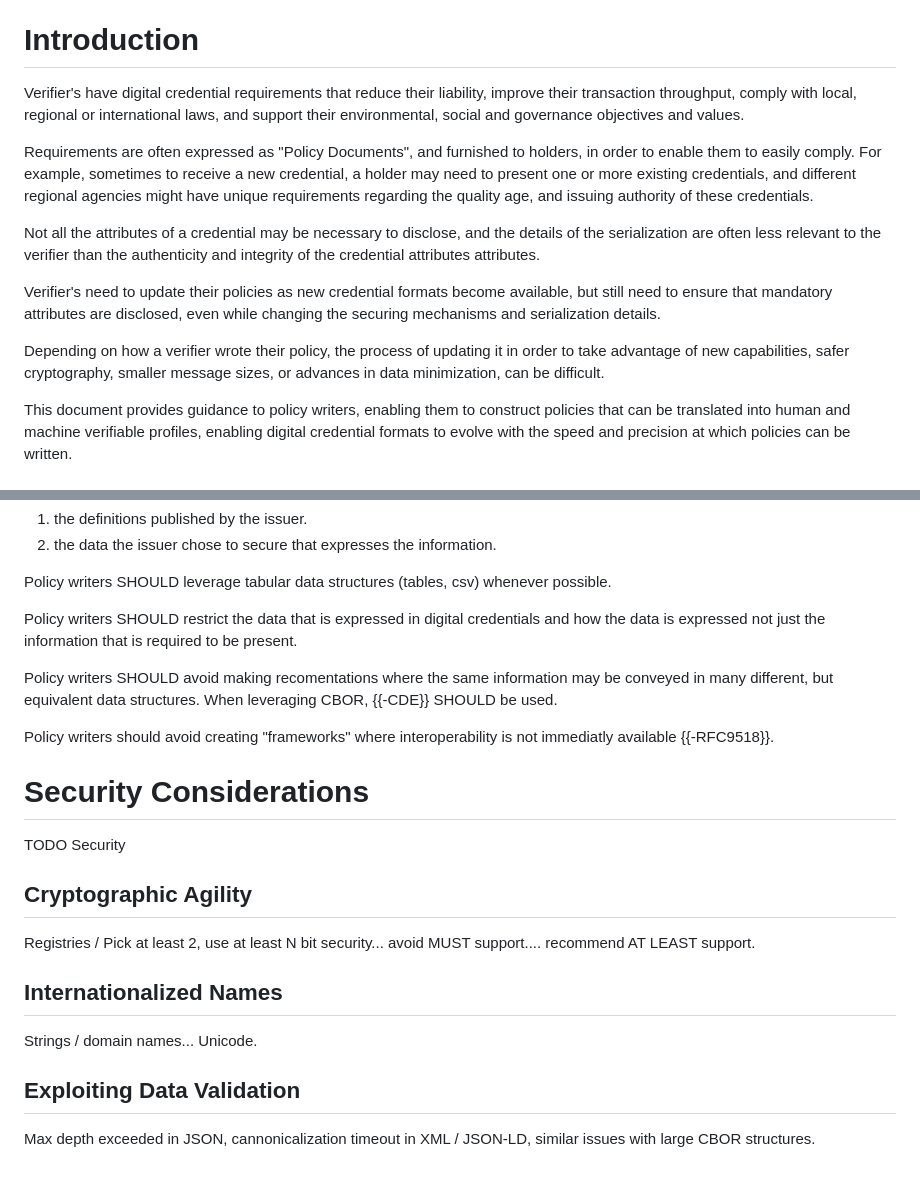
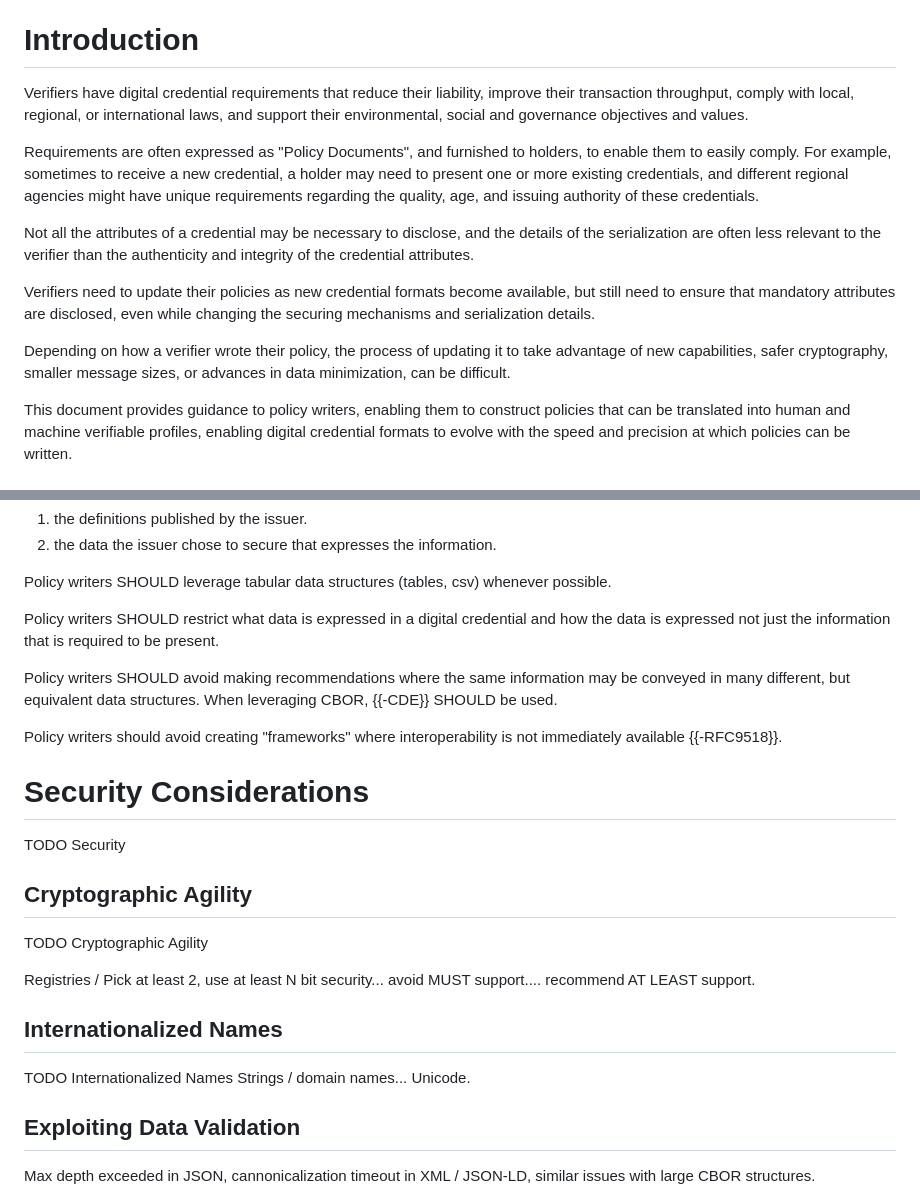
Before and after one commit to OR13/draft-steele-spice-profiles-bcp, a Markdown page: draft-steele-spice-profiles-bcp.md, 2 parts joined by grey strips. Rendered like a GitHub page; blank space fills up the shorter version.

```diff
--- a/draft-steele-spice-profiles-bcp.md
+++ b/draft-steele-spice-profiles-bcp.md
@@ -62,26 +62,26 @@ such that they can be translated into digital credential profiles.
 
 # Introduction
 
-Verifier's have digital credential requirements that reduce their liability,
-improve their transaction throughput, comply with local, regional or international
+Verifiers have digital credential requirements that reduce their liability,
+improve their transaction throughput, comply with local, regional, or international
 laws, and support their environmental, social and governance objectives and values.
 
 Requirements are often expressed as "Policy Documents", and furnished to holders,
-in order to enable them to easily comply. For example, sometimes to receive a new
+to enable them to easily comply. For example, sometimes to receive a new
 credential, a holder may need to present one or more existing credentials, and
-different regional agencies might have unique requirements regarding the quality
+different regional agencies might have unique requirements regarding the quality,
 age, and issuing authority of these credentials.
 
 Not all the attributes of a credential may be necessary to disclose, and the details
 of the serialization are often less relevant to the verifier than
-the authenticity and integrity of the credential attributes attributes.
+the authenticity and integrity of the credential attributes.
 
-Verifier's need to update their policies as new credential formats become
+Verifiers need to update their policies as new credential formats become
 available, but still need to ensure that mandatory attributes are disclosed,
 even while changing the securing mechanisms and serialization details.
 
 Depending on how a verifier wrote their policy, the process of updating it
-in order to take advantage of new capabilities, safer cryptography,
+to take advantage of new capabilities, safer cryptography,
 smaller message sizes, or advances in data minimization, can be difficult.
 
 This document provides guidance to policy writers, enabling them to construct
@@ -207,13 +204,13 @@ As the issuer secures the data, the interpretation of the data is always in the
 
 Policy writers SHOULD leverage tabular data structures (tables, csv) whenever possible.
 
-Policy writers SHOULD restrict the data that is expressed in digital credentials and how the data is expressed
+Policy writers SHOULD restrict what data is expressed in a digital credential and how the data is expressed
 not just the information that is required to be present.
 
-Policy writers SHOULD avoid making recomentations where the same information may be conveyed in many different,
+Policy writers SHOULD avoid making recommendations where the same information may be conveyed in many different,
 but equivalent data structures. When leveraging CBOR, {{-CDE}} SHOULD be used.
 
-Policy writers should avoid creating "frameworks" where interoperability is not immediatly available {{-RFC9518}}.
+Policy writers should avoid creating "frameworks" where interoperability is not immediately available {{-RFC9518}}.
 
 # Security Considerations
 
@@ -221,10 +218,13 @@ TODO Security
 
 ## Cryptographic Agility
 
+TODO Cryptographic Agility
+
 Registries /  Pick at least 2, use at least N bit security... avoid MUST support.... recommend AT LEAST support.
 
 ## Internationalized Names
 
+TODO Internationalized Names
 Strings / domain names... Unicode.
 
 ## Exploiting Data Validation
```
Also changed, not shown: other parts of draft-steele-spice-profiles-bcp.md (+17 -20 lines).
